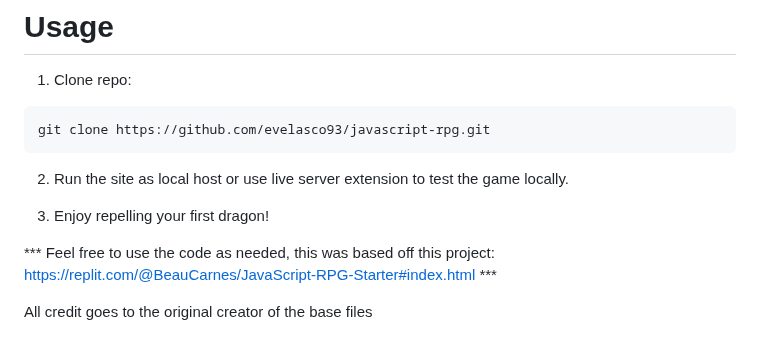
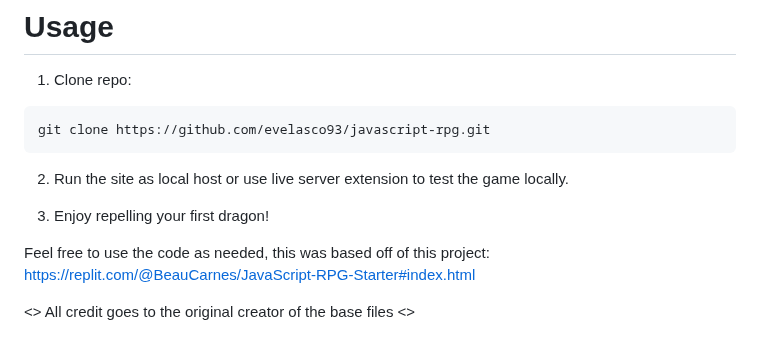
Before and after one commit to evelasco93/javascript-rpg, a Markdown page: README.md, the part around the change. Drawn GitHub-style.

```diff
--- a/README.md
+++ b/README.md
@@ -33,6 +33,6 @@ git clone https://github.com/evelasco93/javascript-rpg.git
 
 3) Enjoy repelling your first dragon!
 
-*** Feel free to use the code as needed, this was based off this project: https://replit.com/@BeauCarnes/JavaScript-RPG-Starter#index.html ***
+Feel free to use the code as needed, this was based off of this project: https://replit.com/@BeauCarnes/JavaScript-RPG-Starter#index.html
 
-All credit goes to the original creator of the base files
+<> All credit goes to the original creator of the base files <>
```
